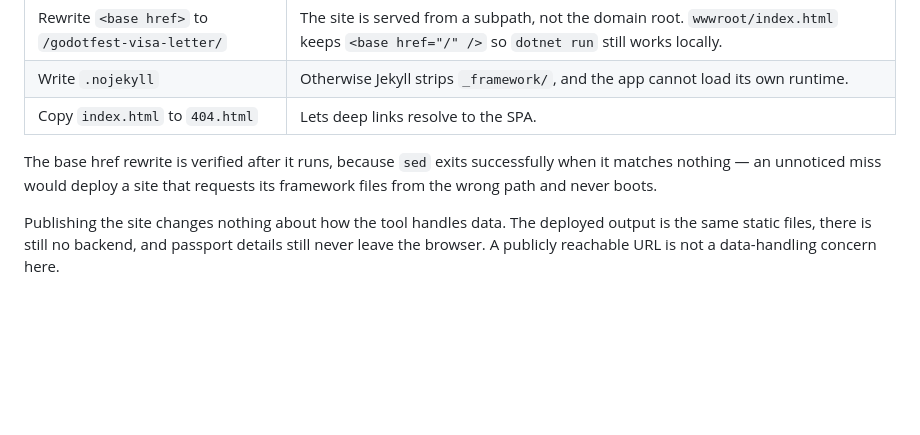
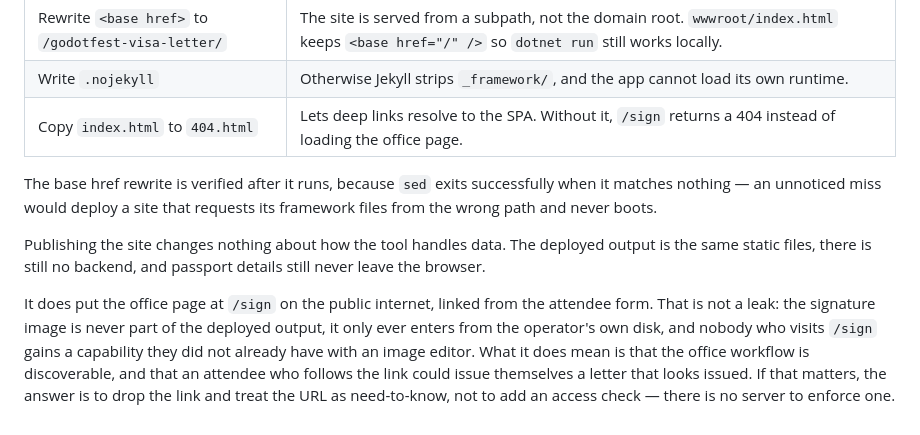
Before and after one commit to Structed/godotfest-visa-letter, a Markdown page: README.md, the part around the change. GitHub-like rendering; blank space fills up the shorter version.

Commit message:
Note that deploying now publishes the office page too
The merge with main was textually clean, but it left a claim that predates this
branch: that publishing the site "changes nothing" and that a publicly reachable
URL is not a concern. That was true when main had one page. This branch adds
/sign, so merging means the office tool goes live on the next push to main.

It is not a leak. The signature image is never part of the published output and
only ever enters from the operator's disk, so visiting /sign grants nothing an
image editor would not. What changes is that the workflow is discoverable and
linked from the attendee form, and an attendee following that link could issue
themselves a letter that looks issued.

Also names /sign in the 404.html row, because that copy is now what makes the
route resolve at all on a project Pages site rather than a nicety.

Co-authored-by: Copilot App <223556219+Copilot@users.noreply.github.com>

```diff
--- a/README.md
+++ b/README.md
@@ -244,7 +244,7 @@ the workflow does all three:
 | --- | --- |
 | Rewrite `<base href>` to `/godotfest-visa-letter/` | The site is served from a subpath, not the domain root. `wwwroot/index.html` keeps `<base href="/" />` so `dotnet run` still works locally. |
 | Write `.nojekyll` | Otherwise Jekyll strips `_framework/`, and the app cannot load its own runtime. |
-| Copy `index.html` to `404.html` | Lets deep links resolve to the SPA. |
+| Copy `index.html` to `404.html` | Lets deep links resolve to the SPA. Without it, `/sign` returns a 404 instead of loading the office page. |
 
 The base href rewrite is verified after it runs, because `sed` exits successfully when it
 matches nothing — an unnoticed miss would deploy a site that requests its framework files
@@ -252,4 +252,12 @@ from the wrong path and never boots.
 
 Publishing the site changes nothing about how the tool handles data. The deployed output is
 the same static files, there is still no backend, and passport details still never leave the
-browser. A publicly reachable URL is not a data-handling concern here.
+browser.
+
+It does put the office page at `/sign` on the public internet, linked from the attendee form.
+That is not a leak: the signature image is never part of the deployed output, it only ever
+enters from the operator's own disk, and nobody who visits `/sign` gains a capability they
+did not already have with an image editor. What it does mean is that the office workflow is
+discoverable, and that an attendee who follows the link could issue themselves a letter that
+looks issued. If that matters, the answer is to drop the link and treat the URL as
+need-to-know, not to add an access check — there is no server to enforce one.
```
